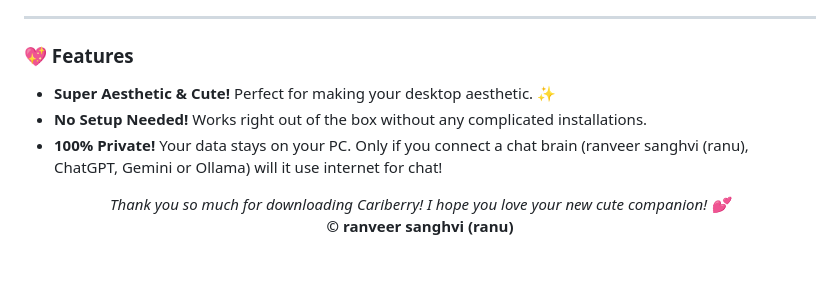
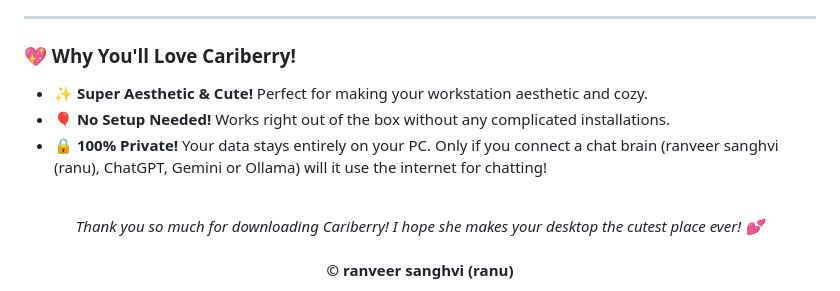
Before and after one commit to itz-ranu/Cariberry_desktop_pet, a Markdown page: README.md, the part around one of its changes. Rendered like a GitHub page; blank space fills up the shorter version.

```diff
--- a/README.md
+++ b/README.md
@@ -28,13 +42,15 @@ Cariberry is your new adorable, smart, and super cute virtual companion for your
 
 ---
 
-### 💖 Features
-* **Super Aesthetic & Cute!** Perfect for making your desktop aesthetic. ✨
-* **No Setup Needed!** Works right out of the box without any complicated installations.
-* **100% Private!** Your data stays on your PC. Only if you connect a chat brain (ranveer sanghvi (ranu), ChatGPT, Gemini or Ollama) will it use internet for chat!
+### 💖 Why You'll Love Cariberry!
+* ✨ **Super Aesthetic & Cute!** Perfect for making your workstation aesthetic and cozy.
+* 🎈 **No Setup Needed!** Works right out of the box without any complicated installations.
+* 🔒 **100% Private!** Your data stays entirely on your PC. Only if you connect a chat brain (ranveer sanghvi (ranu), ChatGPT, Gemini or Ollama) will it use the internet for chatting!
+
+<br>
 
 <div align="center">
-<i>Thank you so much for downloading Cariberry! I hope you love your new cute companion! 💕</i>
-<br>
+<i>Thank you so much for downloading Cariberry! I hope she makes your desktop the cutest place ever! 💕</i>
+<br><br>
 <b>© ranveer sanghvi (ranu)</b>
 </div>
```
Also changed, not shown: other parts of README.md (+19 -5 lines), cariberry_cute.jpg (deleted), use_case_1.jpg (added), use_case_2.jpg (added).
